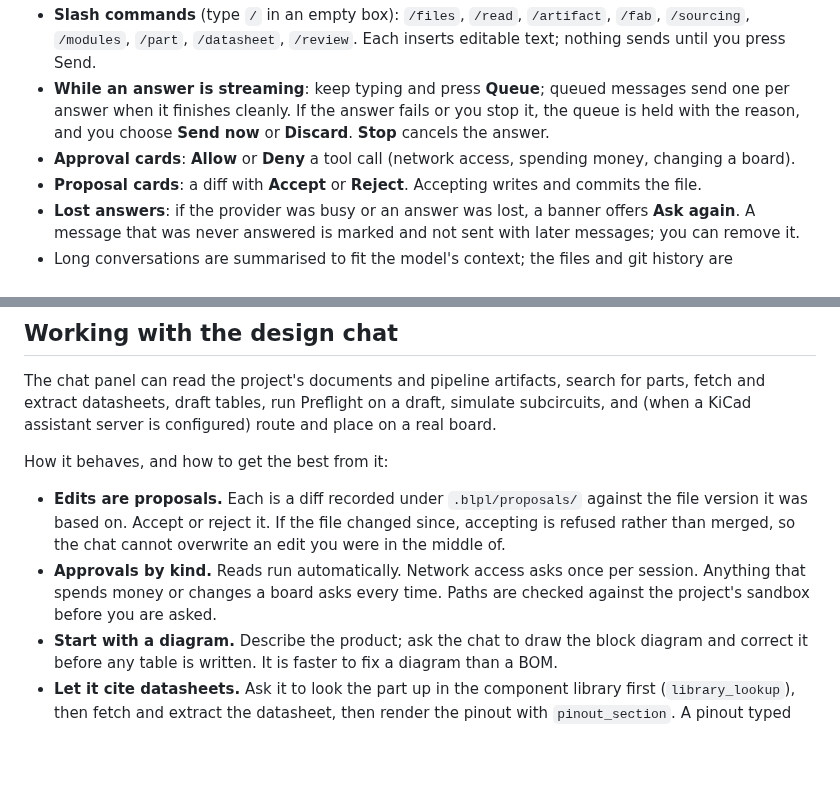
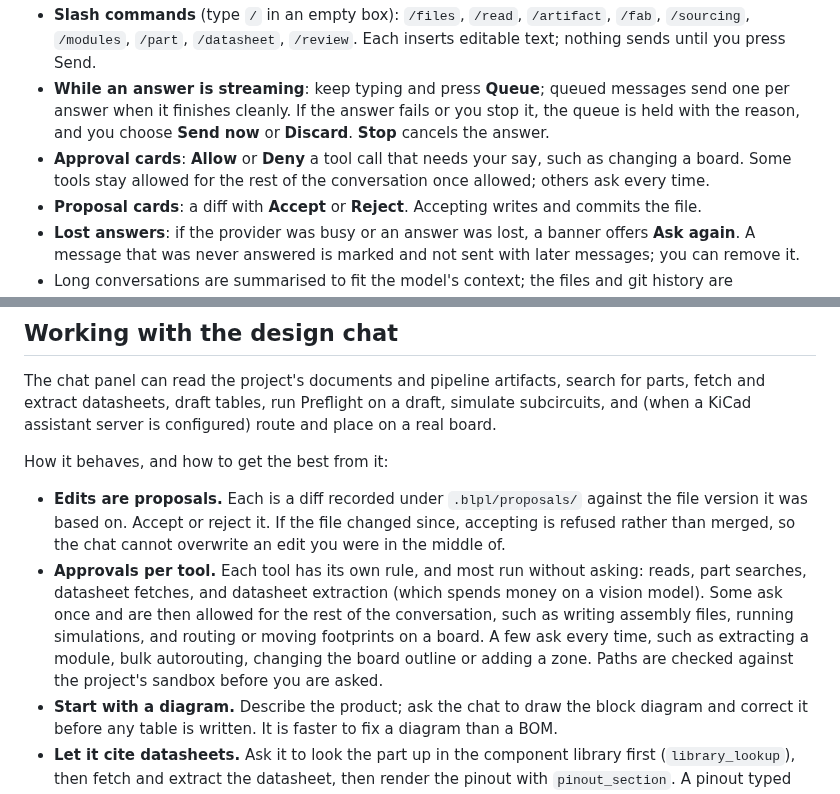
Before and after one commit to CK-Consulting/BLPL, a Markdown page: docs/user-guide.md, 2 parts joined by grey strips. Rendered like a GitHub page; blank space fills up the shorter version.

Commit message:
docs: chat approvals are per tool, and most run without asking
The guide said reads run freely, network access asks once per session,
and anything that spends money or changes a board asks every time,
which it took from workbench.md. The registry says otherwise: the
default is auto, so part searches, datasheet fetches and the paid
vision extraction never ask; writing assembly files, simulations and
KiCad routing or moves ask once per conversation; module extraction,
bulk autoroute, board outlines and zones ask every time (Codex, PR #90).
The tooltip deck's Allow entry is corrected to match.

Co-Authored-By: Claude Opus 5.5 <noreply@anthropic.com>
Claude-Session: https://claude.ai/code/session_01QztkmWNzm1vQqkJvMU5JoG
Signed-off-by: Shaun Chokshi <shaunchokshi-gh@pm.me>

```diff
--- a/docs/user-guide.md
+++ b/docs/user-guide.md
@@ -278,7 +278,7 @@ Mermaid diagrams (in files and in chat) can be panned by dragging and zoomed wit
 - **Composer**: Enter sends, Shift+Enter is a new line. Paste, drop or use **+** to attach PNG, JPEG, GIF, WebP images or PDFs. Drag the grip above the box to resize it.
 - **Slash commands** (type `/` in an empty box): `/files`, `/read`, `/artifact`, `/fab`, `/sourcing`, `/modules`, `/part`, `/datasheet`, `/review`. Each inserts editable text; nothing sends until you press Send.
 - **While an answer is streaming**: keep typing and press **Queue**; queued messages send one per answer when it finishes cleanly. If the answer fails or you stop it, the queue is held with the reason, and you choose **Send now** or **Discard**. **Stop** cancels the answer.
-- **Approval cards**: **Allow** or **Deny** a tool call (network access, spending money, changing a board).
+- **Approval cards**: **Allow** or **Deny** a tool call that needs your say, such as changing a board. Some tools stay allowed for the rest of the conversation once allowed; others ask every time.
 - **Proposal cards**: a diff with **Accept** or **Reject**. Accepting writes and commits the file.
 - **Lost answers**: if the provider was busy or an answer was lost, a banner offers **Ask again**. A message that was never answered is marked and not sent with later messages; you can remove it.
 - Long conversations are summarised to fit the model's context; the files and git history are untouched.
@@ -622,7 +622,7 @@ The chat panel can read the project's documents and pipeline artifacts, search f
 How it behaves, and how to get the best from it:
 
 - **Edits are proposals.** Each is a diff recorded under `.blpl/proposals/` against the file version it was based on. Accept or reject it. If the file changed since, accepting is refused rather than merged, so the chat cannot overwrite an edit you were in the middle of.
-- **Approvals by kind.** Reads run automatically. Network access asks once per session. Anything that spends money or changes a board asks every time. Paths are checked against the project's sandbox before you are asked.
+- **Approvals per tool.** Each tool has its own rule, and most run without asking: reads, part searches, datasheet fetches, and datasheet extraction (which spends money on a vision model). Some ask once and are then allowed for the rest of the conversation, such as writing assembly files, running simulations, and routing or moving footprints on a board. A few ask every time, such as extracting a module, bulk autorouting, changing the board outline or adding a zone. Paths are checked against the project's sandbox before you are asked.
 - **Start with a diagram.** Describe the product; ask the chat to draw the block diagram and correct it before any table is written. It is faster to fix a diagram than a BOM.
 - **Let it cite datasheets.** Ask it to look the part up in the component library first (`library_lookup`), then fetch and extract the datasheet, then render the pinout with `pinout_section`. A pinout typed from memory is an approximation.
 - **Ask it to run doctor on its own draft.** The skill requires every Preflight error to be fixed and every warning explained before a document is proposed as finished.
```
Also changed, not shown: docs/user-tooltips.md (+1 -1 lines).
